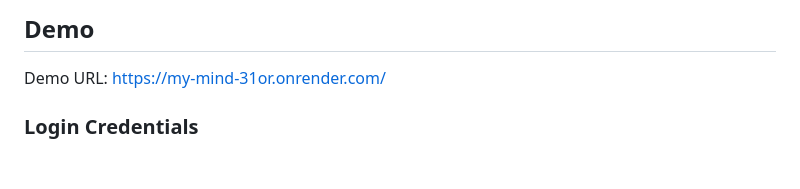
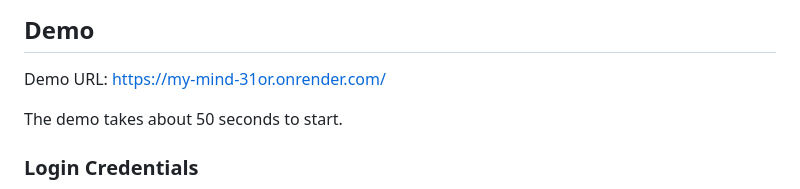
Before and after one commit to asano69/my-mind, a Markdown page: README.md, the part around the change. Rendered like a GitHub page; blank space fills up the shorter version.

Commit message:
README.md を更新

```diff
--- a/README.md
+++ b/README.md
@@ -28,6 +28,8 @@ It has a catalog feature.
 
 Demo URL:
 https://my-mind-31or.onrender.com/
+
+The demo takes about 50 seconds to start.
 
 ### Login Credentials
 
```
